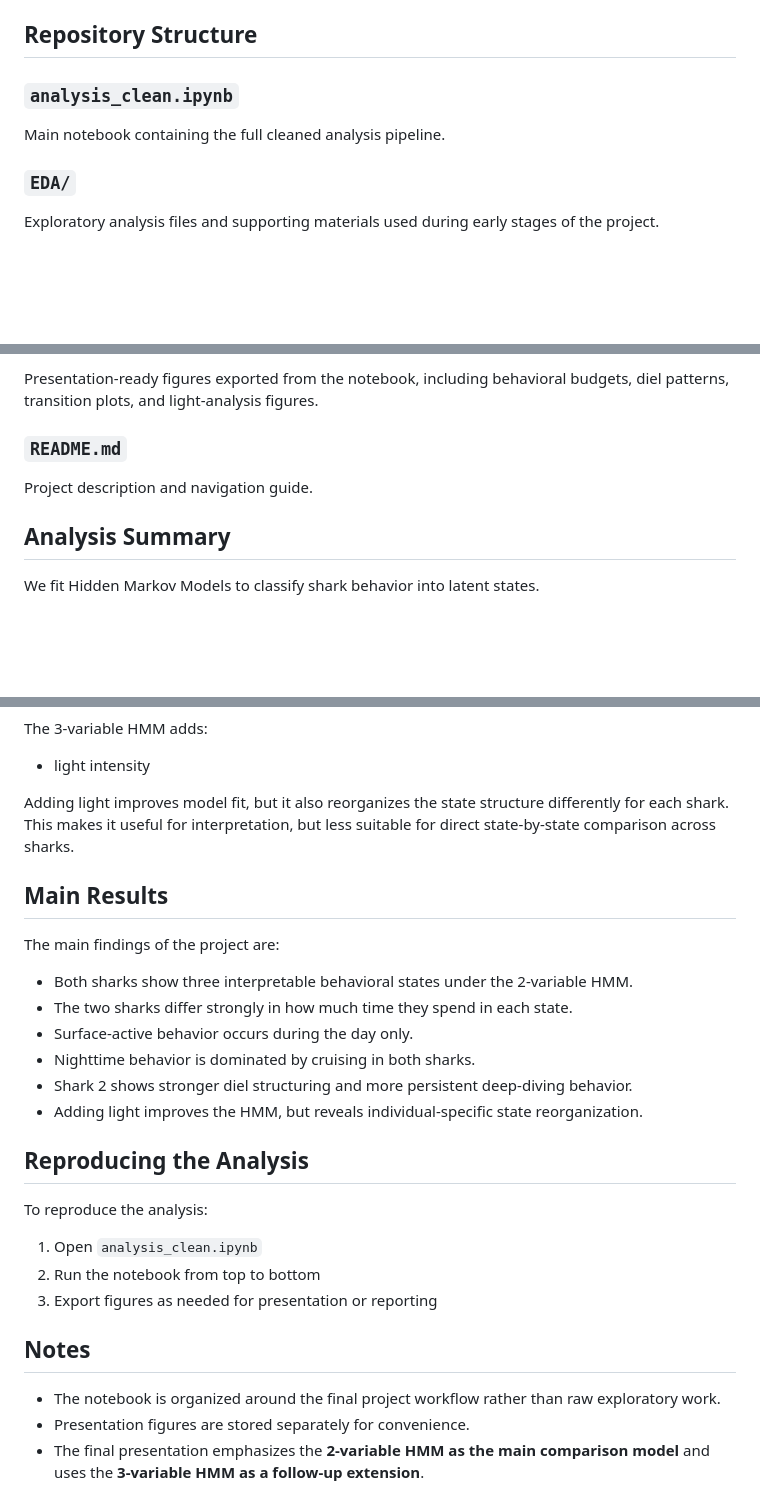
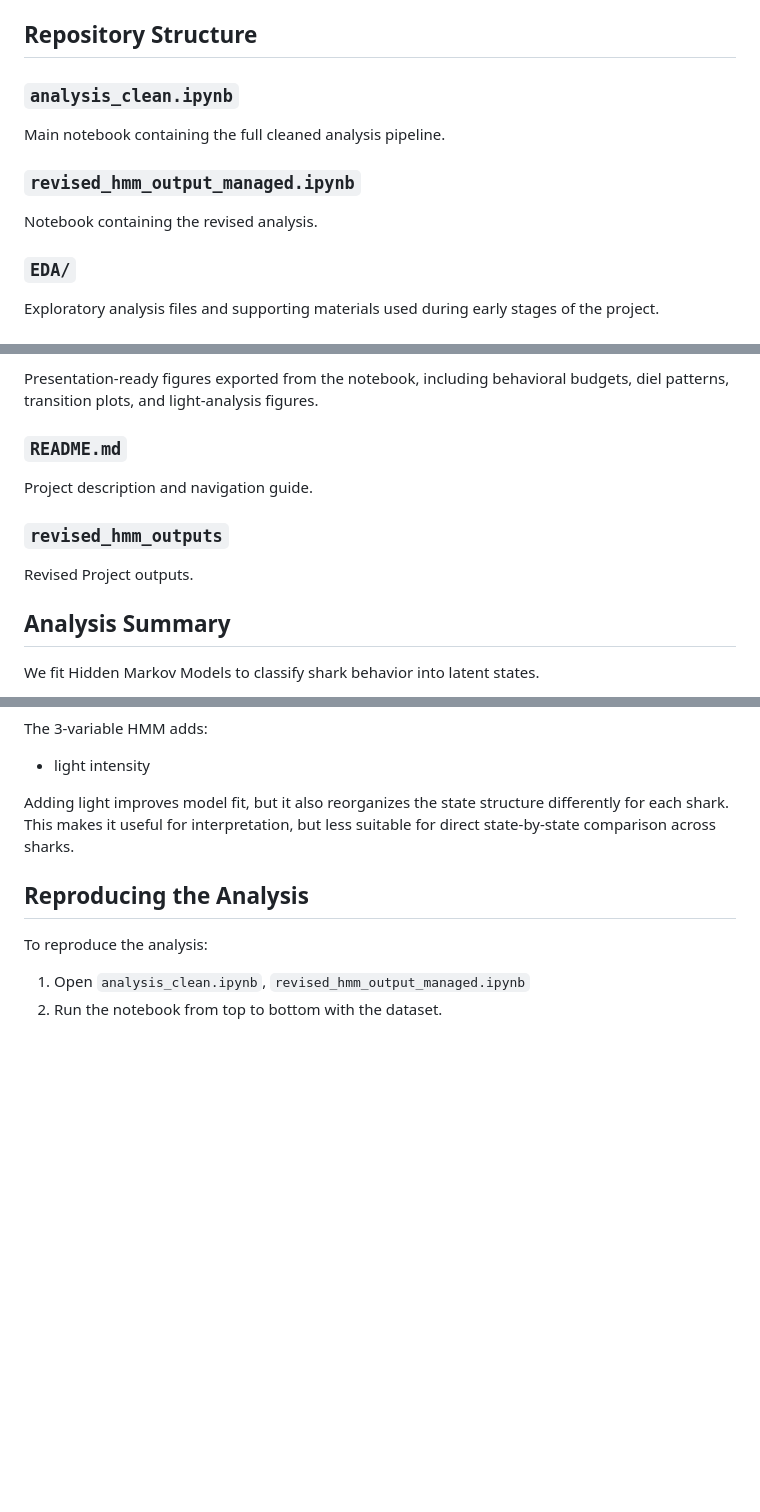
Before and after one commit to KeiserJ/STA490, a Markdown page: README.md, 3 parts joined by grey strips. GitHub-like rendering; blank space fills up the shorter version.

Commit message:
Update README with revised analysis notebooks
Added new notebooks and revised project outputs section.

```diff
--- a/README.md
+++ b/README.md
@@ -35,6 +35,9 @@ If you only open one file in this repository, open **`analysis_clean.ipynb`**.
 ### `analysis_clean.ipynb`
 Main notebook containing the full cleaned analysis pipeline.
 
+### `revised_hmm_output_managed.ipynb`
+Notebook containing the revised analysis.
+
 ### `EDA/`
 Exploratory analysis files and supporting materials used during early stages of the project.
 
@@ -59,6 +62,9 @@ Presentation-ready figures exported from the notebook, including behavioral budg
 ### `README.md`
 Project description and navigation guide.
 
+### `revised_hmm_outputs`
+Revised Project outputs.
+
 ## Analysis Summary
 
 We fit Hidden Markov Models to classify shark behavior into latent states.
@@ -80,27 +86,9 @@ The 3-variable HMM adds:
 
 Adding light improves model fit, but it also reorganizes the state structure differently for each shark. This makes it useful for interpretation, but less suitable for direct state-by-state comparison across sharks.
 
-## Main Results
-
-The main findings of the project are:
-
-- Both sharks show three interpretable behavioral states under the 2-variable HMM.
-- The two sharks differ strongly in how much time they spend in each state.
-- Surface-active behavior occurs during the day only.
-- Nighttime behavior is dominated by cruising in both sharks.
-- Shark 2 shows stronger diel structuring and more persistent deep-diving behavior.
-- Adding light improves the HMM, but reveals individual-specific state reorganization.
-
 ## Reproducing the Analysis
 
 To reproduce the analysis:
 
-1. Open `analysis_clean.ipynb`
-2. Run the notebook from top to bottom
-3. Export figures as needed for presentation or reporting
-
-## Notes
-
-- The notebook is organized around the final project workflow rather than raw exploratory work.
-- Presentation figures are stored separately for convenience.
-- The final presentation emphasizes the **2-variable HMM as the main comparison model** and uses the **3-variable HMM as a follow-up extension**.
+1. Open `analysis_clean.ipynb`, `revised_hmm_output_managed.ipynb`
+2. Run the notebook from top to bottom with the dataset.
```
